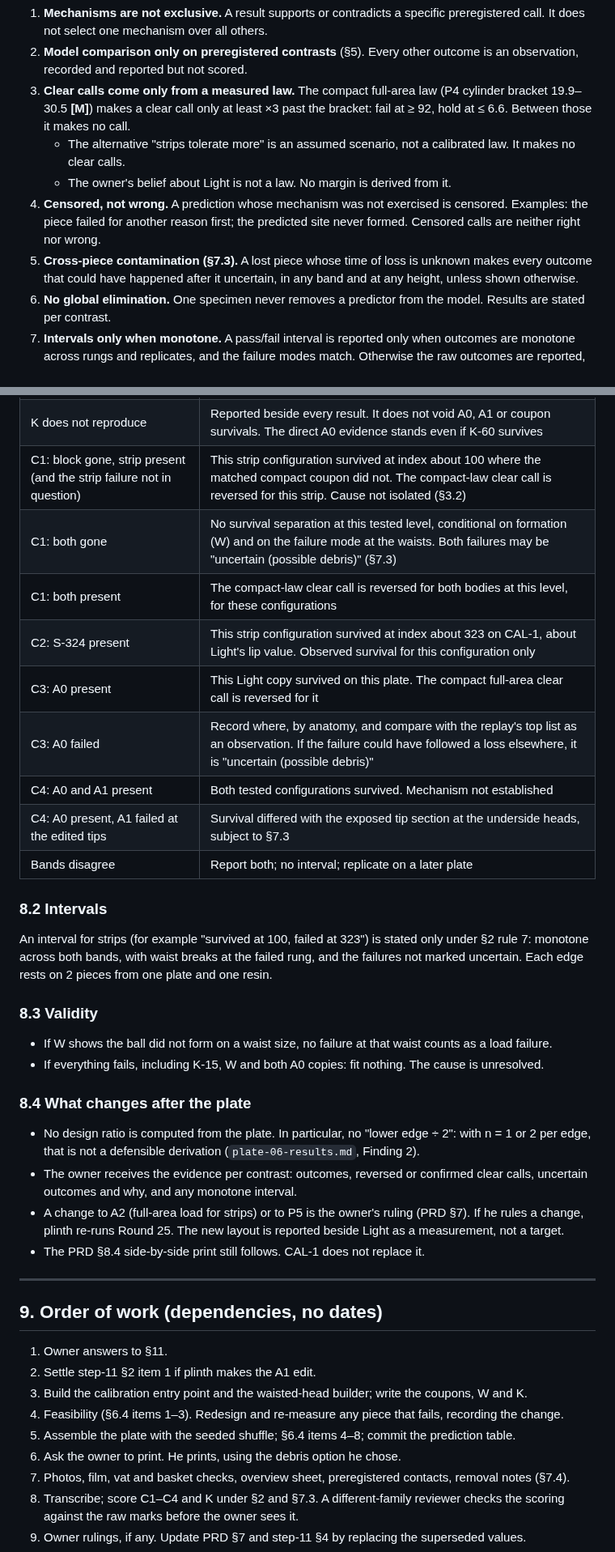
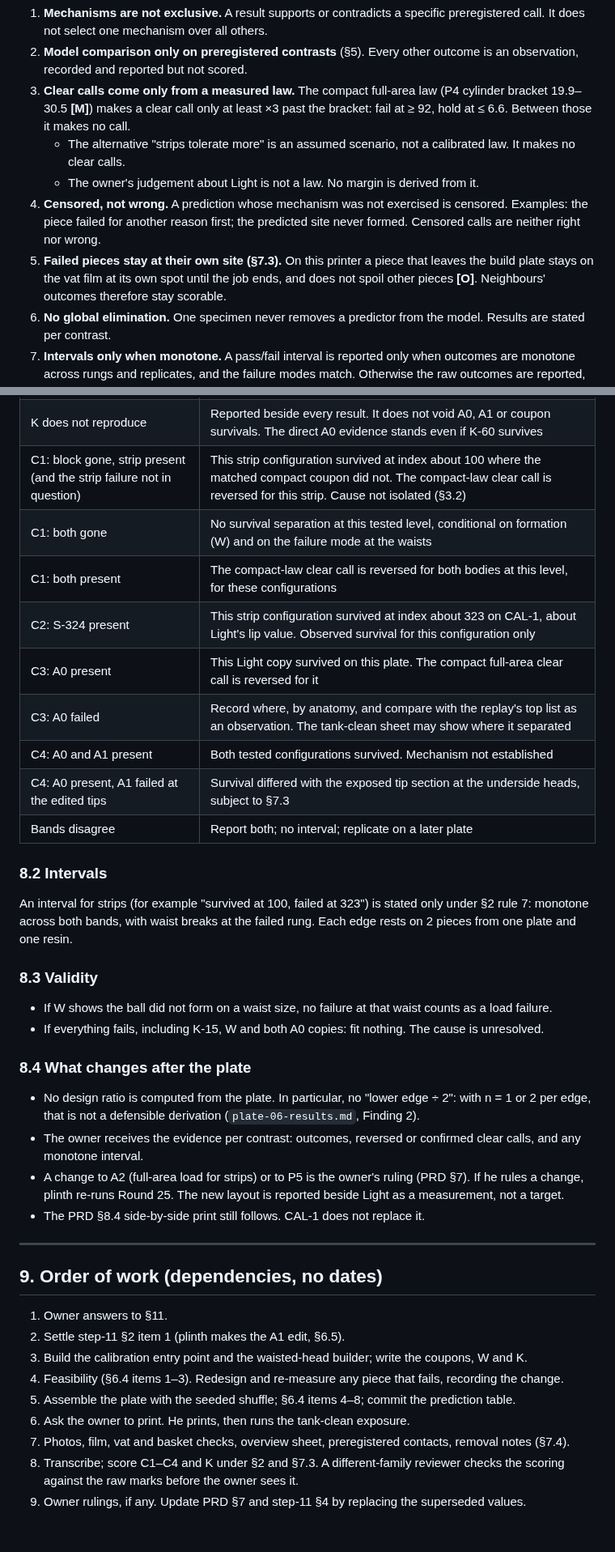
Before and after one commit to hughescr/plinth-3d, a Markdown page: docs/design/calibration-prints.md, 2 parts joined by grey strips. Shown at 81% size. GitHub-like rendering; blank space fills up the shorter version.

```diff
--- a/docs/design/calibration-prints.md
+++ b/docs/design/calibration-prints.md
@@ -55,9 +55,9 @@ This plate tests the Light layout directly and looks at the first reading. It do
 2. **Model comparison only on preregistered contrasts** (§5). Every other outcome is an observation, recorded and reported but not scored.
 3. **Clear calls come only from a measured law.** The compact full-area law (P4 cylinder bracket 19.9–30.5 **[M]**) makes a clear call only at least ×3 past the bracket: fail at ≥ 92, hold at ≤ 6.6. Between those it makes no call.
    - The alternative "strips tolerate more" is an assumed scenario, not a calibrated law. It makes no clear calls.
-   - The owner's belief about Light is not a law. No margin is derived from it.
+   - The owner's judgement about Light is not a law. No margin is derived from it.
 4. **Censored, not wrong.** A prediction whose mechanism was not exercised is censored. Examples: the piece failed for another reason first; the predicted site never formed. Censored calls are neither right nor wrong.
-5. **Cross-piece contamination (§7.3).** A lost piece whose time of loss is unknown makes every outcome that could have happened after it uncertain, in any band and at any height, unless shown otherwise.
+5. **Failed pieces stay at their own site (§7.3).** On this printer a piece that leaves the build plate stays on the vat film at its own spot until the job ends, and does not spoil other pieces **[O]**. Neighbours' outcomes therefore stay scorable.
 6. **No global elimination.** One specimen never removes a predictor from the model. Results are stated per contrast.
 7. **Intervals only when monotone.** A pass/fail interval is reported only when outcomes are monotone across rungs and replicates, and the failure modes match. Otherwise the raw outcomes are reported, with no interval.
 8. **Survival is evidence for that configuration only.** If strips survive, the statement is "this strip configuration survived at index X on CAL-1", nothing wider.
@@ -287,18 +300,18 @@ Most intended failures happen low on the plate, so this rule can make every fail
 | K-15 present, K-60 gone (per band) | Those two controls reproduced plate 6. Nothing more |
 | K does not reproduce | Reported beside every result. It does not void A0, A1 or coupon survivals. The direct A0 evidence stands even if K-60 survives |
 | C1: block gone, strip present (and the strip failure not in question) | This strip configuration survived at index about 100 where the matched compact coupon did not. The compact-law clear call is reversed for this strip. Cause not isolated (§3.2) |
-| C1: both gone | No survival separation at this tested level, conditional on formation (W) and on the failure mode at the waists. Both failures may be "uncertain (possible debris)" (§7.3) |
+| C1: both gone | No survival separation at this tested level, conditional on formation (W) and on the failure mode at the waists |
 | C1: both present | The compact-law clear call is reversed for both bodies at this level, for these configurations |
 | C2: S-324 present | This strip configuration survived at index about 323 on CAL-1, about Light's lip value. Observed survival for this configuration only |
 | C3: A0 present | This Light copy survived on this plate. The compact full-area clear call is reversed for it |
-| C3: A0 failed | Record where, by anatomy, and compare with the replay's top list as an observation. If the failure could have followed a loss elsewhere, it is "uncertain (possible debris)" |
+| C3: A0 failed | Record where, by anatomy, and compare with the replay's top list as an observation. The tank-clean sheet may show where it separated |
 | C4: A0 and A1 present | Both tested configurations survived. Mechanism not established |
 | C4: A0 present, A1 failed at the edited tips | Survival differed with the exposed tip section at the underside heads, subject to §7.3 |
 | Bands disagree | Report both; no interval; replicate on a later plate |
 
 ### 8.2 Intervals
 
-An interval for strips (for example "survived at 100, failed at 323") is stated only under §2 rule 7: monotone across both bands, with waist breaks at the failed rung, and the failures not marked uncertain. Each edge rests on 2 pieces from one plate and one resin.
+An interval for strips (for example "survived at 100, failed at 323") is stated only under §2 rule 7: monotone across both bands, with waist breaks at the failed rung. Each edge rests on 2 pieces from one plate and one resin.
 
 ### 8.3 Validity
 
@@ -308,7 +321,7 @@ An interval for strips (for example "survived at 100, failed at 323") is stated
 ### 8.4 What changes after the plate
 
 - No design ratio is computed from the plate. In particular, no "lower edge ÷ 2": with n = 1 or 2 per edge, that is not a defensible derivation (`plate-06-results.md`, Finding 2).
-- The owner receives the evidence per contrast: outcomes, reversed or confirmed clear calls, uncertain outcomes and why, and any monotone interval.
+- The owner receives the evidence per contrast: outcomes, reversed or confirmed clear calls, and any monotone interval.
 - A change to A2 (full-area load for strips) or to P5 is the owner's ruling (PRD §7). If he rules a change, plinth re-runs Round 25. The new layout is reported beside Light as a measurement, not a target.
 - The PRD §8.4 side-by-side print still follows. CAL-1 does not replace it.
 
@@ -317,11 +330,11 @@ An interval for strips (for example "survived at 100, failed at 323") is stated
 ## 9. Order of work (dependencies, no dates)
 
 1. Owner answers to §11.
-2. Settle step-11 §2 item 1 if plinth makes the A1 edit.
+2. Settle step-11 §2 item 1 (plinth makes the A1 edit, §6.5).
 3. Build the calibration entry point and the waisted-head builder; write the coupons, W and K.
 4. Feasibility (§6.4 items 1–3). Redesign and re-measure any piece that fails, recording the change.
 5. Assemble the plate with the seeded shuffle; §6.4 items 4–8; commit the prediction table.
-6. Ask the owner to print. He prints, using the debris option he chose.
+6. Ask the owner to print. He prints, then runs the tank-clean exposure.
 7. Photos, film, vat and basket checks, overview sheet, preregistered contacts, removal notes (§7.4).
 8. Transcribe; score C1–C4 and K under §2 and §7.3. A different-family reviewer checks the scoring against the raw marks before the owner sees it.
 9. Owner rulings, if any. Update PRD §7 and step-11 §4 by replacing the superseded values.
```
Also changed, not shown: other parts of docs/design/calibration-prints.md (+32 -29 lines).
